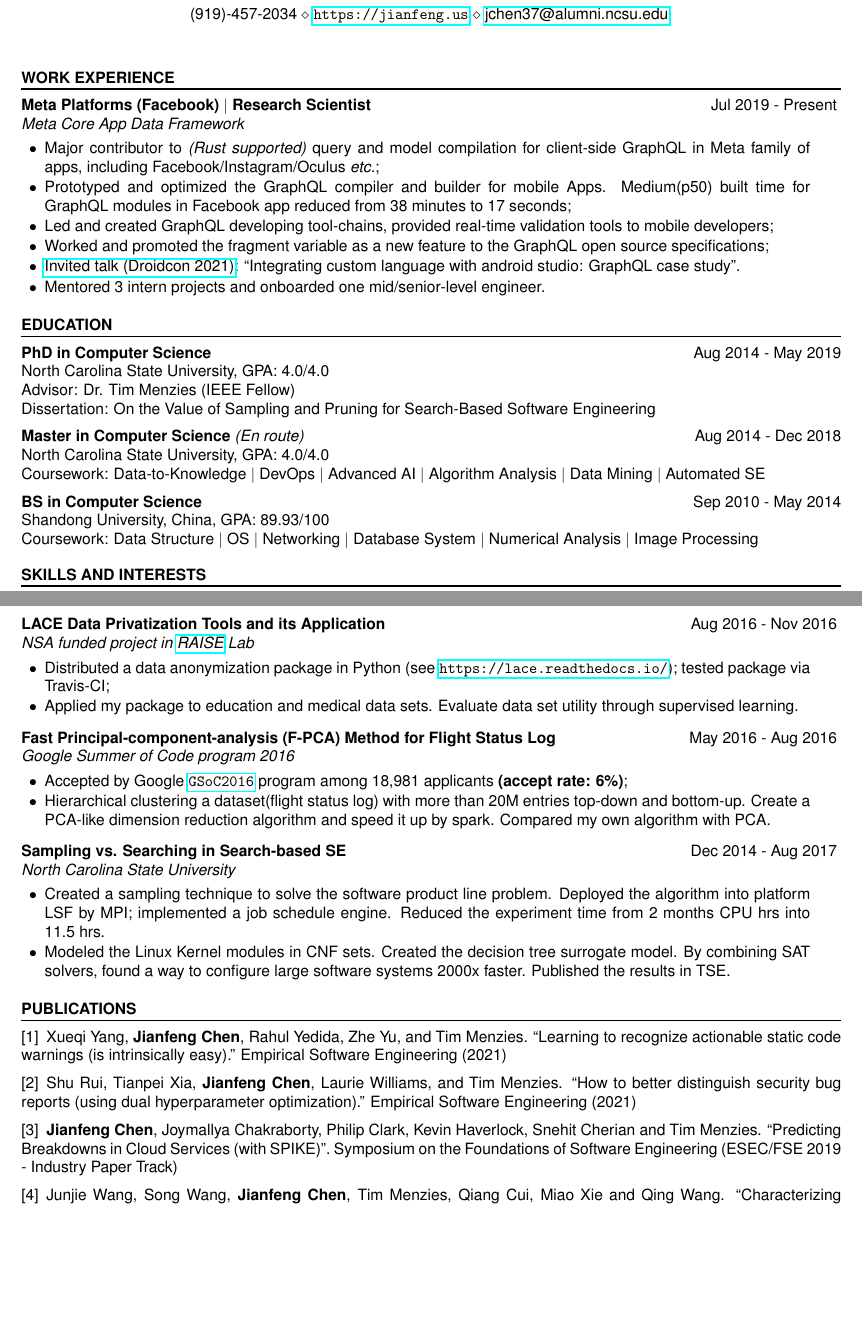
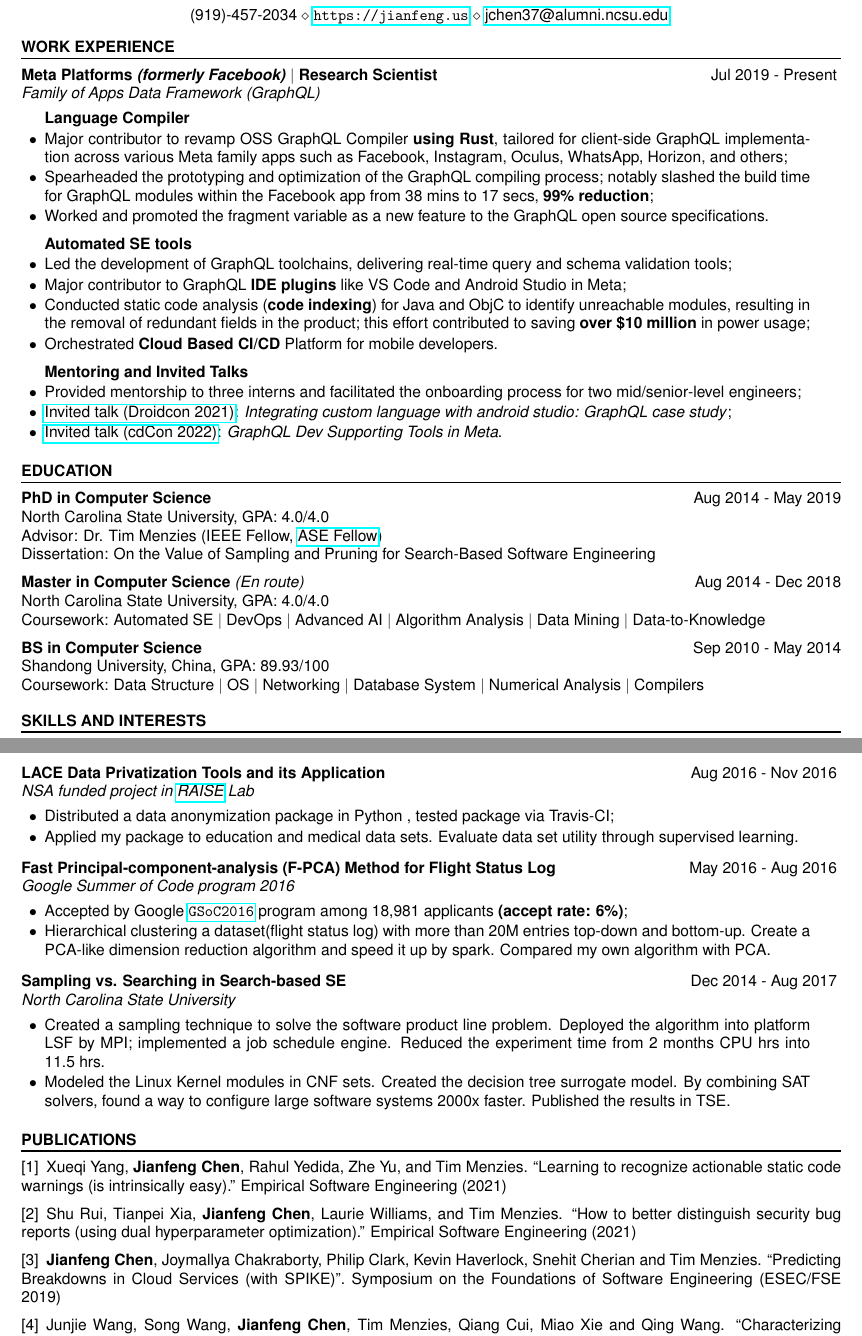
Before and after one commit to ginfung/personal_resume, a LaTeX CV (cv.tex): two parts of pages 1 and 2 of 2, joined at a grey line, cut so that both start at the same text, the shorter picture padded with empty space. Compiled offline with pdfLaTeX.

Commit message:
Nov 2023

```diff
--- a/cv.tex
+++ b/cv.tex
@@ -29,7 +29,7 @@
 \fancyhf{}
 \renewcommand{\headrulewidth}{0pt}
 \fancyhead{}
-\rfoot{\scriptsize \textit{Page \thepage ~of~ \pageref{LastPage}. Last updated: May 20, 2022}}
+\rfoot{\scriptsize \textit{Page \thepage ~of~ \pageref{LastPage}. Last updated: Nov 21, 2023}}
 
 \renewcommand{\familydefault}{\sfdefault}
 \newenvironment{myitemize}
@@ -65,15 +65,27 @@
 %----------------------------------------------------------------------------------------
 %	WORK EXPERIENCES SECTION
 %----------------------------------------------------------------------------------------
-\vspace{2em}
+% \vspace{2em}
 \begin{rSection}{Work Experience}
-\begin{rSubsection}{Meta Platforms (Facebook) $|$ Research Scientist}{Jul 2019 - Present}{Meta Core App Data Framework}{}
-\item Major contributor to \textit{(Rust supported)} query and model compilation for client-side GraphQL in Meta family of apps, including Facebook/Instagram/Oculus {\it etc.};
-\item Prototyped and optimized the GraphQL compiler and builder for mobile Apps. Medium(p50) built time for GraphQL modules in Facebook app reduced from 38 minutes to 17 seconds;
-\item Led and created GraphQL developing tool-chains, provided real-time validation tools to mobile developers;
-\item Worked and promoted the fragment variable as a new feature to the GraphQL open source specifications;
-\item \href{https://www.droidcon.com/2021/11/23/integrating-custom-language-with-android-studio-graphql-case-study/}{Invited talk (Droidcon 2021)}: ``Integrating custom language with android studio: GraphQL case study''.
-\item Mentored 3 intern projects and onboarded one mid/senior-level engineer.
+\begin{rSubsection}{Meta Platforms \textit{(formerly Facebook)} $|$ Research Scientist}{Jul 2019 - Present}{Family of Apps Data Framework (GraphQL)}{}
+\textbf{Language Compiler}
+\item Major contributor to revamp OSS GraphQL Compiler \textbf{using Rust}, tailored for client-side GraphQL implementation across various Meta family apps such as Facebook, Instagram, Oculus, WhatsApp, Horizon, and others;
+\item Spearheaded the prototyping and optimization of the GraphQL compiling process; notably slashed the build time for GraphQL modules within the Facebook app from 38 mins to 17 secs, \textbf{99\% reduction};
+\item Worked and promoted the fragment variable as a new feature to the GraphQL open source specifications.
+
+\textbf{Automated SE tools}
+\item Led the development of GraphQL toolchains, delivering real-time query and schema validation tools;
+\item Major contributor to GraphQL \textbf{IDE plugins} like VS Code and Android Studio in Meta;
+\item Conducted static code analysis (\textbf{code indexing}) for Java and ObjC to identify unreachable modules, resulting in the removal of redundant fields in the product; this effort contributed to saving \textbf{over \$10 million} in power usage;
+\item Orchestrated \textbf{Cloud Based CI/CD} Platform for mobile developers.
+
+\textbf{Mentoring and Invited Talks}
+\item Provided mentorship to three interns and facilitated the onboarding process for two mid/senior-level engineers;
+\item \href{https://www.droidcon.com/2021/11/23/integrating-custom-language-with-android-studio-graphql-case-study/}{Invited talk (Droidcon 2021)}: \textit{Integrating custom language with android studio: GraphQL case study};
+\item \href{https://cdcon2022.sched.com/}{Invited talk (cdCon 2022)}: \textit{GraphQL Dev Supporting Tools in Meta}.
+
+
+
 \end{rSubsection}
 
 \end{rSection}
@@ -86,16 +98,16 @@
 
 {\bf PhD in Computer Science} \hfill {Aug 2014 - May 2019}\\
 North Carolina State University, GPA: 4.0/4.0  \\
-Advisor: Dr. Tim Menzies (IEEE Fellow) \\
+Advisor: Dr. Tim Menzies (IEEE Fellow, \href{https://ase-conferences.org/ase-fellows.html}{ASE Fellow}) \\
 Dissertation: On the Value of Sampling and Pruning for Search-Based Software Engineering
 
 {\bf Master in Computer Science {\it (En route)}} \hfill {Aug 2014 - Dec 2018}\\
 North Carolina State University, GPA: 4.0/4.0  \\
-Coursework: Data-to-Knowledge $|$ DevOps $|$ Advanced AI $|$ Algorithm Analysis $|$ Data Mining $|$ Automated SE
+Coursework: Automated SE $|$ DevOps $|$ Advanced AI $|$ Algorithm Analysis $|$ Data Mining $|$ Data-to-Knowledge
 
 {\bf BS in Computer Science} \hfill {Sep 2010 - May 2014}\\
 Shandong University, China, GPA: 89.93/100  \\
-Coursework: Data Structure $|$ OS $|$ Networking $|$ Database System $|$ Numerical Analysis $|$ Image Processing
+Coursework: Data Structure $|$ OS $|$ Networking $|$ Database System $|$ Numerical Analysis $|$ Compilers
 
 \end{rSection}
 
@@ -151,7 +163,9 @@
 
 \begin{rSubsection}{LACE Data Privatization Tools and its Application}{Aug 2016 - Nov 2016}{NSA funded project in \href{http://ai4se.net/index}{\textit{RAISE}} Lab}{}
 
-\item Distributed a data anonymization  package in Python (see \url{https://lace.readthedocs.io/}); tested package via Travis-CI;
+\item Distributed a data anonymization  package in Python
+% (see \url{https://lace.readthedocs.io/})
+, tested package via Travis-CI;
 \item Applied my package to education and medical data sets. Evaluate data set utility through supervised learning.
 % \vspace{0.5em}~\\
 % \textbf{\it Skills: Python, DevOps(Continuous Deployment), Data Deduplication, Data Cleaning}
@@ -223,7 +234,7 @@
 \item Shu Rui, Tianpei Xia, \textbf{Jianfeng Chen}, Laurie Williams, and Tim Menzies. ``How to better distinguish security bug reports (using dual hyperparameter optimization).'' Empirical Software Engineering (2021)
 
 % \item \textbf{Jianfeng Chen} and Tim Menzies. ``On the Benefits of Restrained Mutation: Faster Generation of Smaller Test Suites'' Submitted to IEEE/ACM International Conference on Automated Software Engineering (ASE 2019).
-\item \textbf{Jianfeng Chen}, Joymallya Chakraborty, Philip Clark, Kevin Haverlock, Snehit Cherian and Tim Menzies. ``Predicting Breakdowns in Cloud Services (with SPIKE)''. Symposium on the Foundations of Software Engineering (ESEC/FSE 2019 - Industry Paper Track)
+\item \textbf{Jianfeng Chen}, Joymallya Chakraborty, Philip Clark, Kevin Haverlock, Snehit Cherian and Tim Menzies. ``Predicting Breakdowns in Cloud Services (with SPIKE)''. Symposium on the Foundations of Software Engineering (ESEC/FSE 2019)
 \item Junjie Wang, Song Wang, \textbf{Jianfeng Chen}, Tim Menzies, Qiang Cui, Miao Xie and  Qing Wang. ``Characterizing Crowds to Better Optimize Worker Recommendation in Crowdsourced Testing.''. IEEE Transactions on Software Engineering(2019).
 \item \textbf{Jianfeng Chen}, and Tim Menzies. ``RIOT: A Stochastic-Based Method for Workflow Scheduling in the Cloud.'' 2018 IEEE 11th International Conference on Cloud Computing (CLOUD). IEEE, 2018. (Accept rate: 15\%).
 \item Vivek Nair, Amrit Agrawal, \textbf{Jianfeng Chen}, Wei Fu, George Mathew, Tim Menzies, Leandro Minku, Markus Wagner, and Zhe Yu. ``Data-Driven Search-based Software Engineering.'' The Mining Software Repositories (MSR) 2018.
```
Also changed, not shown: cv.tex (5 more changed lines).
